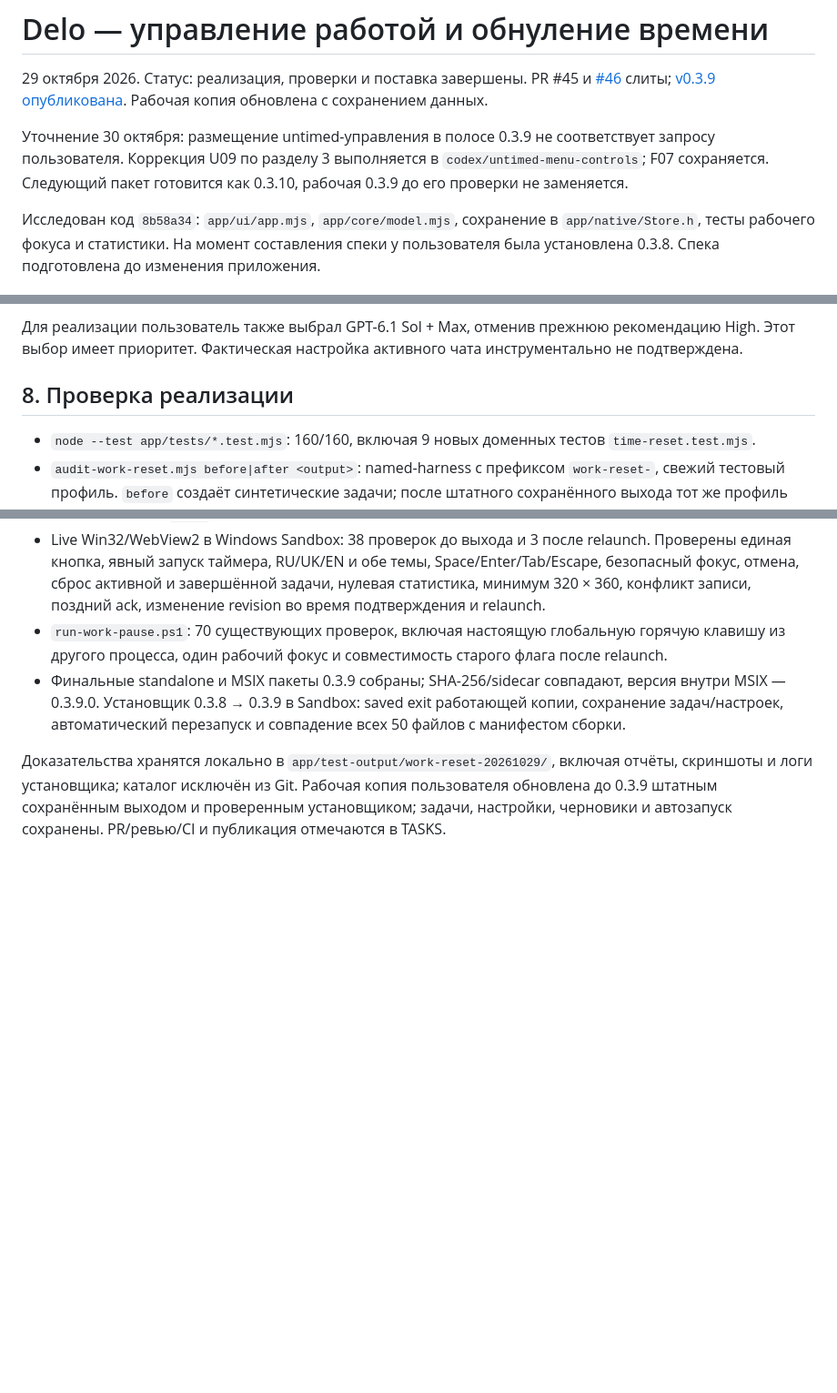
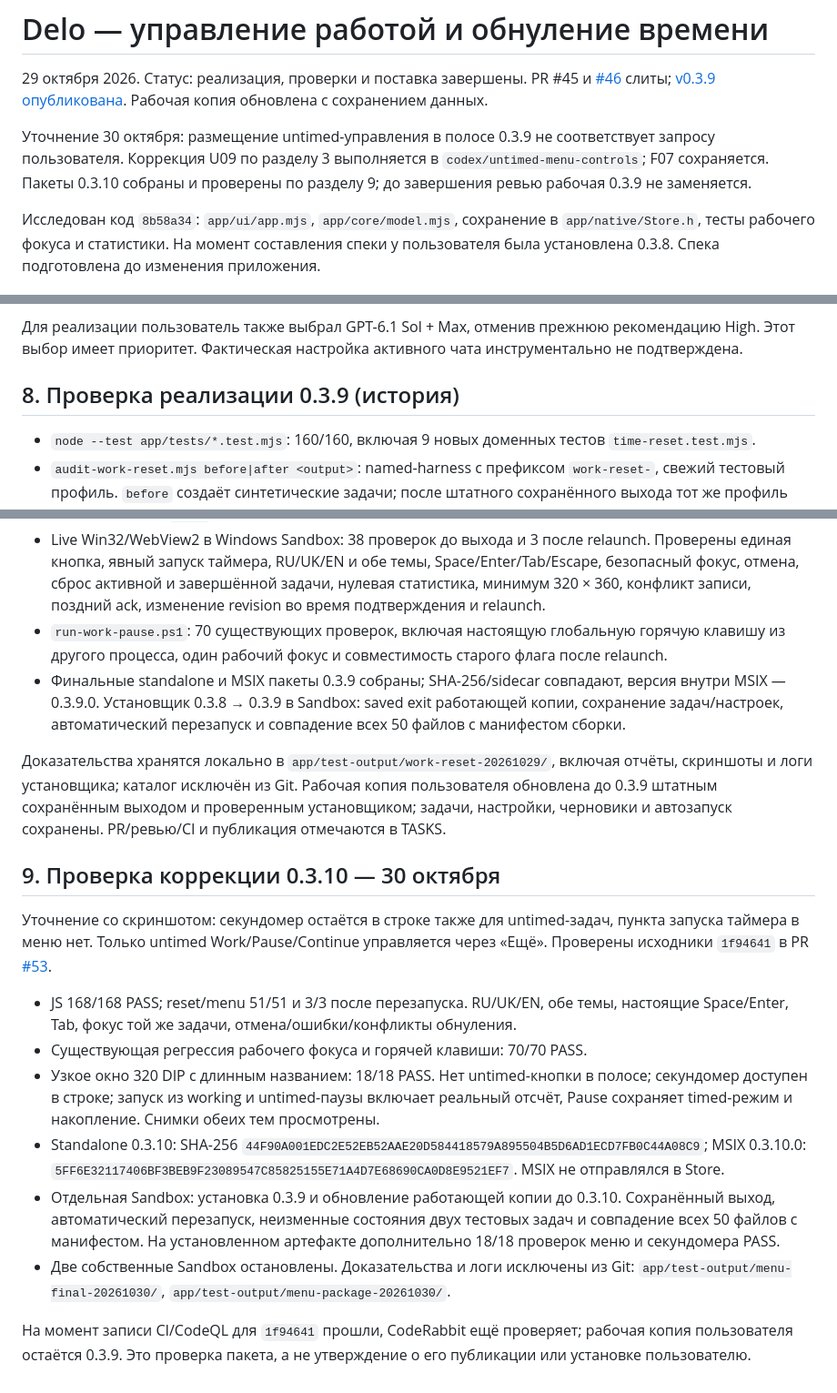
Before and after one commit to smmisha/Delo, a Markdown page: architecture/WORK-CONTROLS-TIME-RESET.md, 3 parts joined by grey strips. Shown at 91% size. Drawn GitHub-style; blank space fills up the shorter version.

Commit message:
Record corrected controls and 0.3.10 upgrade validation

```diff
--- a/architecture/WORK-CONTROLS-TIME-RESET.md
+++ b/architecture/WORK-CONTROLS-TIME-RESET.md
@@ -2,7 +2,7 @@
 
 29 октября 2026. Статус: реализация, проверки и поставка завершены. PR #45 и [#46](https://github.com/smmisha/Delo/pull/46) слиты; [v0.3.9 опубликована](https://github.com/smmisha/Delo/releases/tag/v0.3.9). Рабочая копия обновлена с сохранением данных.
 
-Уточнение 30 октября: размещение untimed-управления в полосе 0.3.9 не соответствует запросу пользователя. Коррекция U09 по разделу 3 выполняется в `codex/untimed-menu-controls`; F07 сохраняется. Следующий пакет готовится как 0.3.10, рабочая 0.3.9 до его проверки не заменяется.
+Уточнение 30 октября: размещение untimed-управления в полосе 0.3.9 не соответствует запросу пользователя. Коррекция U09 по разделу 3 выполняется в `codex/untimed-menu-controls`; F07 сохраняется. Пакеты 0.3.10 собраны и проверены по разделу 9; до завершения ревью рабочая 0.3.9 не заменяется.
 
 Исследован код `8b58a34`: `app/ui/app.mjs`, `app/core/model.mjs`, сохранение в `app/native/Store.h`, тесты рабочего фокуса и статистики. На момент составления спеки у пользователя была установлена 0.3.8. Спека подготовлена до изменения приложения.
 
@@ -131,7 +131,7 @@
 Для реализации пользователь также выбрал GPT-6.1 Sol + Max, отменив прежнюю рекомендацию High. Этот выбор имеет приоритет. Фактическая настройка активного чата инструментально не подтверждена.
 
 
-## 8. Проверка реализации
+## 8. Проверка реализации 0.3.9 (история)
 
 - `node --test app/tests/*.test.mjs`: 160/160, включая 9 новых доменных тестов `time-reset.test.mjs`.
 - `audit-work-reset.mjs before|after <output>`: named-harness с префиксом `work-reset-`, свежий тестовый профиль. `before` создаёт синтетические задачи; после штатного сохранённого выхода тот же профиль запускается для `after`. Обычная копия виджета для этого теста не подходит.
@@ -140,3 +140,16 @@
 - Финальные standalone и MSIX пакеты 0.3.9 собраны; SHA-256/sidecar совпадают, версия внутри MSIX — 0.3.9.0. Установщик 0.3.8 → 0.3.9 в Sandbox: saved exit работающей копии, сохранение задач/настроек, автоматический перезапуск и совпадение всех 50 файлов с манифестом сборки.
 
 Доказательства хранятся локально в `app/test-output/work-reset-20261029/`, включая отчёты, скриншоты и логи установщика; каталог исключён из Git. Рабочая копия пользователя обновлена до 0.3.9 штатным сохранённым выходом и проверенным установщиком; задачи, настройки, черновики и автозапуск сохранены. PR/ревью/CI и публикация отмечаются в TASKS.
+
+## 9. Проверка коррекции 0.3.10 — 30 октября
+
+Уточнение со скриншотом: секундомер остаётся в строке также для untimed-задач, пункта запуска таймера в меню нет. Только untimed Work/Pause/Continue управляется через «Ещё». Проверены исходники `1f94641` в PR [#53](https://github.com/smmisha/Delo/pull/53).
+
+- JS 168/168 PASS; reset/menu 51/51 и 3/3 после перезапуска. RU/UK/EN, обе темы, настоящие Space/Enter, Tab, фокус той же задачи, отмена/ошибки/конфликты обнуления.
+- Существующая регрессия рабочего фокуса и горячей клавиши: 70/70 PASS.
+- Узкое окно 320 DIP с длинным названием: 18/18 PASS. Нет untimed-кнопки в полосе; секундомер доступен в строке; запуск из working и untimed-паузы включает реальный отсчёт, Pause сохраняет timed-режим и накопление. Снимки обеих тем просмотрены.
+- Standalone 0.3.10: SHA-256 `44F90A001EDC2E52EB52AAE20D584418579A895504B5D6AD1ECD7FB0C44A08C9`; MSIX 0.3.10.0: `5FF6E32117406BF3BEB9F23089547C85825155E71A4D7E68690CA0D8E9521EF7`. MSIX не отправлялся в Store.
+- Отдельная Sandbox: установка 0.3.9 и обновление работающей копии до 0.3.10. Сохранённый выход, автоматический перезапуск, неизменные состояния двух тестовых задач и совпадение всех 50 файлов с манифестом. На установленном артефакте дополнительно 18/18 проверок меню и секундомера PASS.
+- Две собственные Sandbox остановлены. Доказательства и логи исключены из Git: `app/test-output/menu-final-20261030/`, `app/test-output/menu-package-20261030/`.
+
+На момент записи CI/CodeQL для `1f94641` прошли, CodeRabbit ещё проверяет; рабочая копия пользователя остаётся 0.3.9. Это проверка пакета, а не утверждение о его публикации или установке пользователю.
```
Also changed, not shown: TASKS.md (+1 -1 lines).
